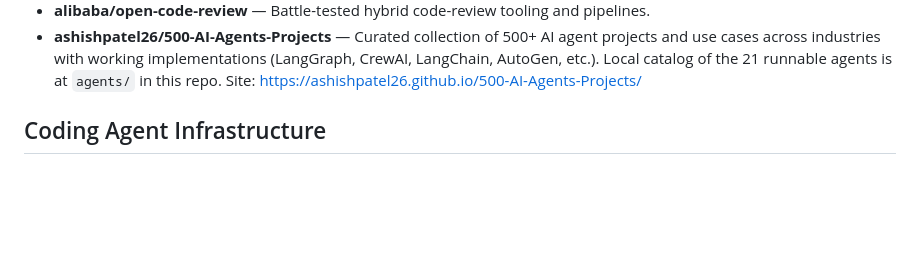
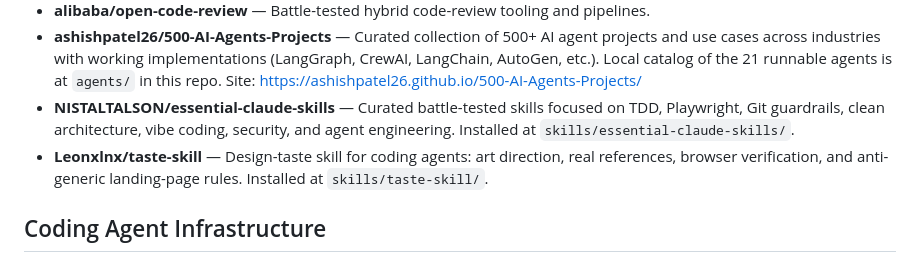
Before and after one commit to josephithomas/jit, a Markdown page: skills/SOURCES.md, the part around one of its changes. GitHub-like rendering; blank space fills up the shorter version.

Commit message:
docs: add essential-claude-skills and taste-skill to sources catalog

```diff
--- a/skills/SOURCES.md
+++ b/skills/SOURCES.md
@@ -38,6 +38,8 @@ Caveat emptor (Grok is responsible)
 - **paperclipai/paperclip** — Open-source app for managing agents at work.
 - **alibaba/open-code-review** — Battle-tested hybrid code-review tooling and pipelines.
 - **ashishpatel26/500-AI-Agents-Projects** — Curated collection of 500+ AI agent projects and use cases across industries with working implementations (LangGraph, CrewAI, LangChain, AutoGen, etc.). Local catalog of the 21 runnable agents is at `agents/` in this repo. Site: https://ashishpatel26.github.io/500-AI-Agents-Projects/
+- **NISTALTALSON/essential-claude-skills** — Curated battle-tested skills focused on TDD, Playwright, Git guardrails, clean architecture, vibe coding, security, and agent engineering. Installed at `skills/essential-claude-skills/`.
+- **Leonxlnx/taste-skill** — Design-taste skill for coding agents: art direction, real references, browser verification, and anti-generic landing-page rules. Installed at `skills/taste-skill/`.
 
 ## Coding Agent Infrastructure
 
```
Also changed, not shown: other parts of skills/SOURCES.md (+1 -1 lines).
